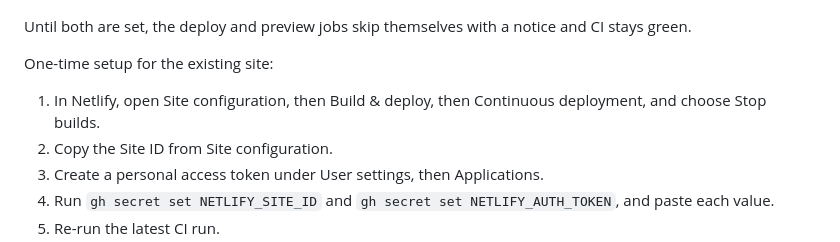
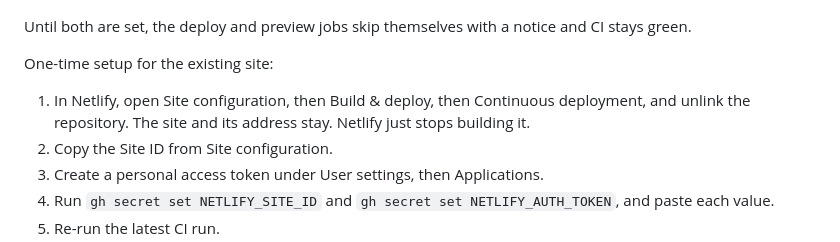
Before and after one commit to Theosaurus-Rex/nuzlocke-tracker, a Markdown page: README.md, the part around the change. GitHub-like rendering.

Commit message:
docs: unlink the repo in netlify rather than stopping builds

```diff
--- a/README.md
+++ b/README.md
@@ -83,8 +83,8 @@ Until both are set, the deploy and preview jobs skip themselves with a notice an
 
 One-time setup for the existing site:
 
-1. In Netlify, open Site configuration, then Build & deploy, then Continuous deployment, and choose
-   Stop builds.
+1. In Netlify, open Site configuration, then Build & deploy, then Continuous deployment, and
+   unlink the repository. The site and its address stay. Netlify just stops building it.
 2. Copy the Site ID from Site configuration.
 3. Create a personal access token under User settings, then Applications.
 4. Run `gh secret set NETLIFY_SITE_ID` and `gh secret set NETLIFY_AUTH_TOKEN`, and paste each value.
```
